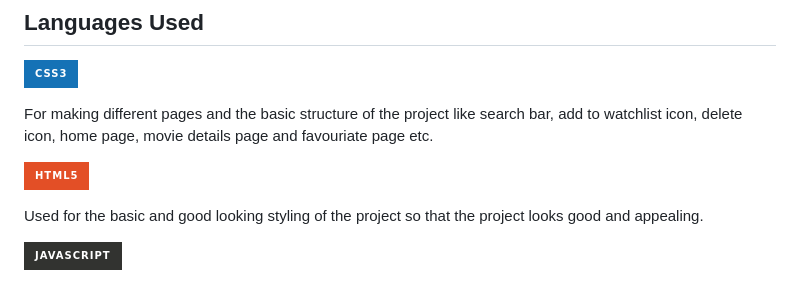
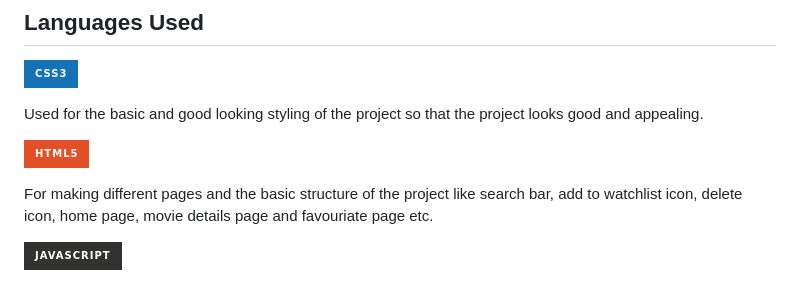
Before and after one commit to Ramavtar-Nagar/Imdb-Clone, a Markdown page: README.md, the part around the change. Drawn GitHub-style; badges without logos.

```diff
--- a/README.md
+++ b/README.md
@@ -21,11 +21,11 @@ Watch list page shows all the movies which are marked as favouriate with some in
 ## Languages Used
 ![CSS3](https://img.shields.io/badge/css3-%231572B6.svg?style=for-the-badge&logo=css3&logoColor=white)
 
-For making different pages and the basic structure of the project like search bar, add to watchlist icon, delete icon, home page, movie details page and favouriate page etc.
+Used for the basic and good looking styling of the project so that the project looks good and appealing.
 
 ![HTML5](https://img.shields.io/badge/html5-%23E34F26.svg?style=for-the-badge&logo=html5&logoColor=white)
 
-Used for the basic and good looking styling of the project so that the project looks good and appealing.
+For making different pages and the basic structure of the project like search bar, add to watchlist icon, delete icon, home page, movie details page and favouriate page etc.
 
 ![JavaScript](https://img.shields.io/badge/javascript-%23323330.svg?style=for-the-badge&logo=javascript&logoColor=%23F7DF1E)
 
```
